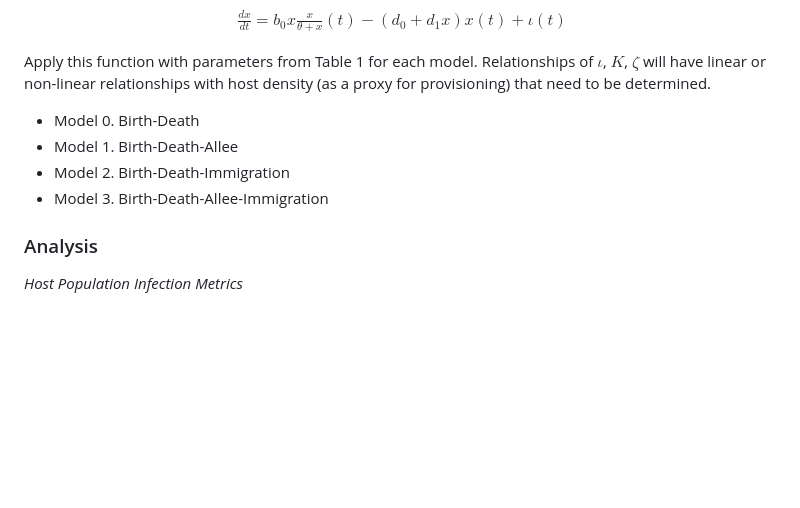
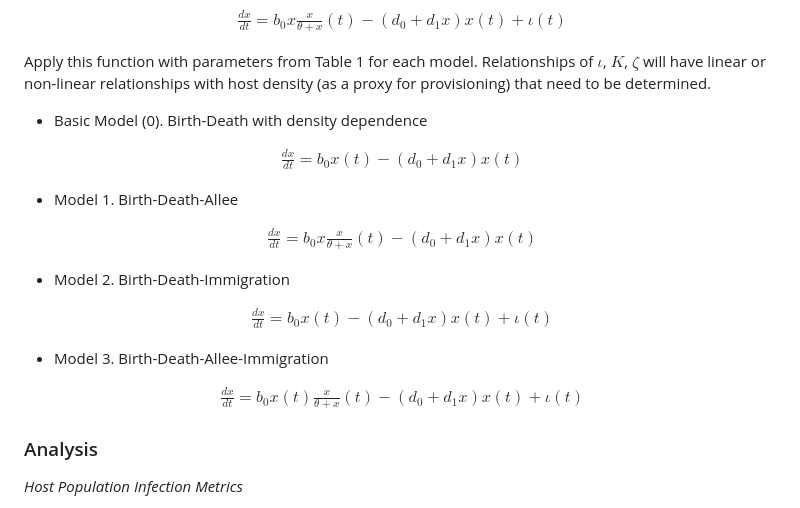
Before and after one commit to DrakeLab/willoughby-grooming-model, a Markdown page: README.md, the part around the change printed below. Drawn GitHub-style; blank space fills up the shorter version.

Commit message:
add model formulas

```diff
--- a/README.md
+++ b/README.md
@@ -59,10 +59,38 @@ $$
 $$
 
 Apply this function with parameters from Table 1 for each model. Relationships of $\iota$, $K$, $\zeta$ will have linear or non-linear relationships with host density (as a proxy for provisioning) that need to be determined.
-- Model 0. Birth-Death
+- Basic Model (0). Birth-Death with density dependence
+
+$$
+\begin{aligned}
+\frac{dx}{dt} = b_{0} x (t) - (d_{0} + d_{1}x)x(t)
+\end{aligned}
+$$
+
+
 - Model 1. Birth-Death-Allee
+
+$$
+\begin{aligned}
+\frac{dx}{dt} = b_{0} x \frac{x}{\theta + x}(t) - (d_{0} + d_{1}x)x(t)
+\end{aligned}
+$$
+
 - Model 2. Birth-Death-Immigration
+
+$$
+\begin{aligned}
+\frac{dx}{dt} = b_{0}x(t) - (d_{0} + d_{1}x)x(t) + \iota(t)
+\end{aligned}
+$$
+
 - Model 3. Birth-Death-Allee-Immigration
+
+$$
+\begin{aligned}
+\frac{dx}{dt} = b_{0}x(t) \frac{x}{\theta + x}(t) - (d_{0} + d_{1}x)x(t) + \iota(t)
+\end{aligned}
+$$
 
 ### Analysis
 
```
Also changed, not shown: other parts of README.md (+1 -1 lines).
